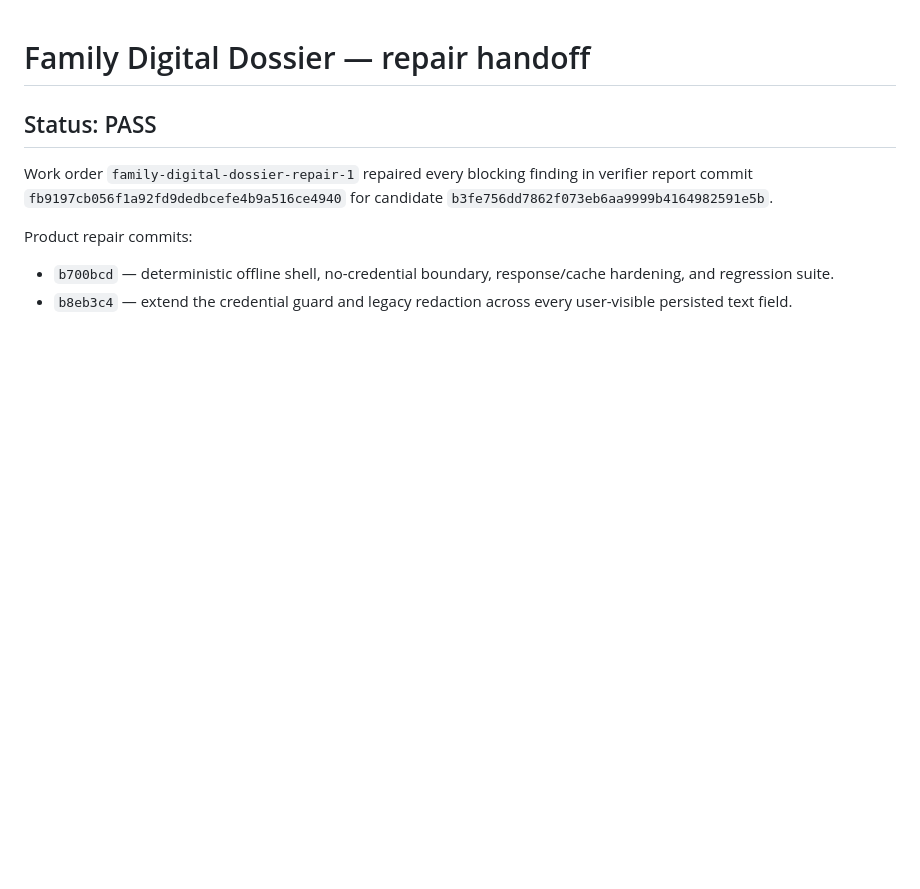
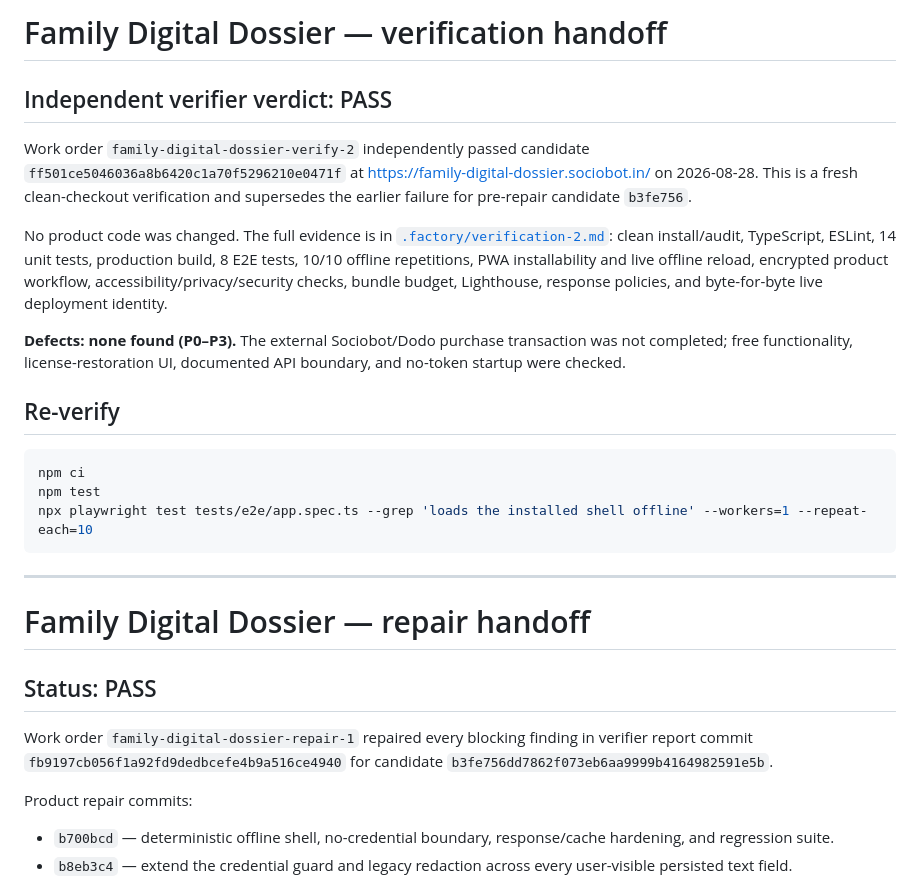
Before and after one commit to B-Divyesh/sf-family-digital-dossier, a Markdown page: .factory/handoff.md, the part around the change. GitHub-like rendering; blank space fills up the shorter version.

Commit message:
docs: add independent verification pass

````diff
--- a/.factory/handoff.md
+++ b/.factory/handoff.md
@@ -1,3 +1,23 @@
+# Family Digital Dossier — verification handoff
+
+## Independent verifier verdict: PASS
+
+Work order `family-digital-dossier-verify-2` independently passed candidate `ff501ce5046036a8b6420c1a70f5296210e0471f` at <https://family-digital-dossier.sociobot.in/> on 2026-08-28. This is a fresh clean-checkout verification and supersedes the earlier failure for pre-repair candidate `b3fe756`.
+
+No product code was changed. The full evidence is in [`.factory/verification-2.md`](verification-2.md): clean install/audit, TypeScript, ESLint, 14 unit tests, production build, 8 E2E tests, 10/10 offline repetitions, PWA installability and live offline reload, encrypted product workflow, accessibility/privacy/security checks, bundle budget, Lighthouse, response policies, and byte-for-byte live deployment identity.
+
+**Defects: none found (P0–P3).** The external Sociobot/Dodo purchase transaction was not completed; free functionality, license-restoration UI, documented API boundary, and no-token startup were checked.
+
+## Re-verify
+
+```sh
+npm ci
+npm test
+npx playwright test tests/e2e/app.spec.ts --grep 'loads the installed shell offline' --workers=1 --repeat-each=10
+```
+
+---
+
 # Family Digital Dossier — repair handoff
 
 ## Status: PASS
````
Also changed, not shown: .factory/verification-2.md (added, +73 -0 lines).
